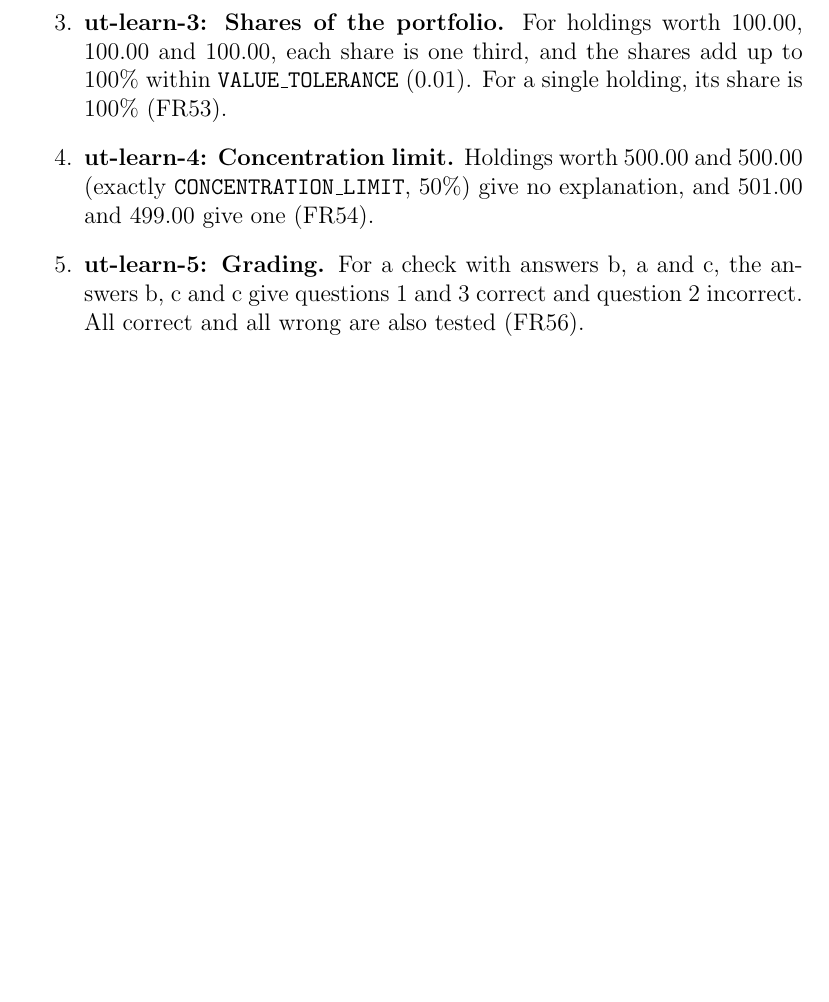
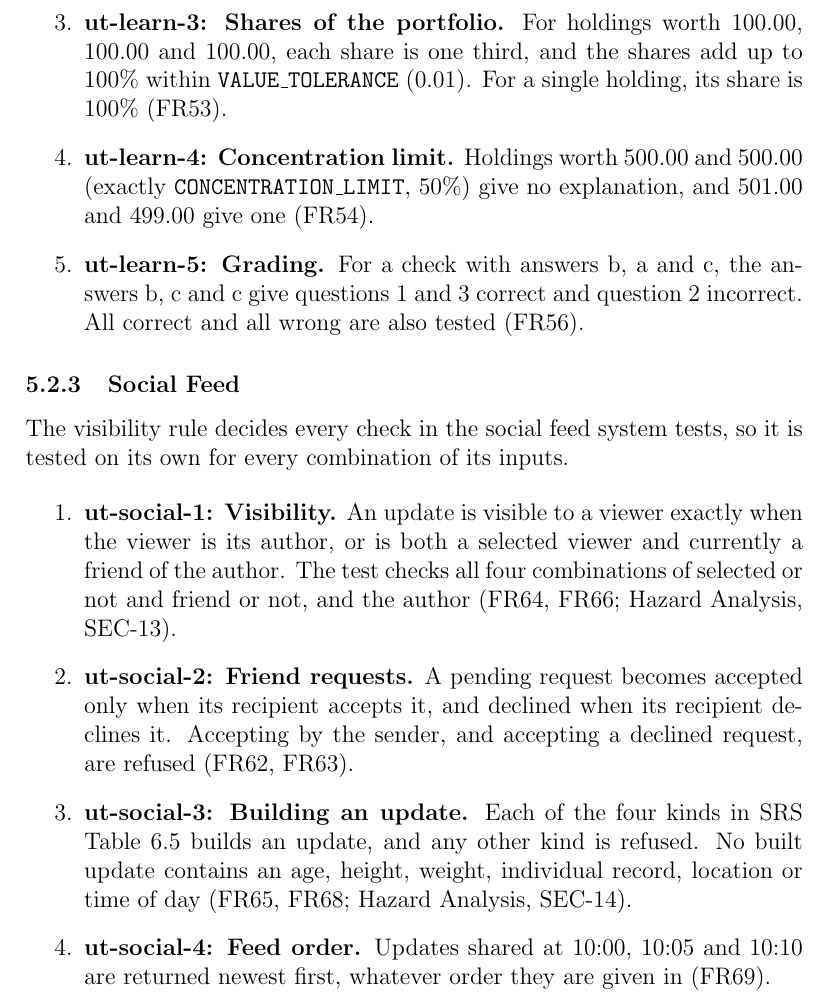
Before and after one commit to davislenover/BurnNEarn, a LaTeX document (docs/VnVPlan/VnVPlan.tex): part of page 34 of 38 before the commit and part of page 34 of 39 after it, cut so that both start at the same text, the shorter picture padded with empty space. Compiled offline with pdfLaTeX; a LaTeX package or settings file that is missing is left out.

Commit message:
Add 5.2 unit test plan for the social feed (#162)

```diff
--- a/docs/VnVPlan/VnVPlan.tex
+++ b/docs/VnVPlan/VnVPlan.tex
@@ -1411,6 +1411,29 @@ has a hand-calculated expected value.
     incorrect. All correct and all wrong are also tested (FR56).
 \end{enumerate}
 
+\subsubsection{Social Feed}
+
+The visibility rule decides every check in the social feed system tests, so
+it is tested on its own for every combination of its inputs.
+
+\begin{enumerate}
+  \item \textbf{ut-social-1: Visibility.} An update is visible to a viewer
+    exactly when the viewer is its author, or is both a selected viewer and
+    currently a friend of the author. The test checks all four combinations of
+    selected or not and friend or not, and the author (FR64, FR66; Hazard
+    Analysis, SEC-13).
+  \item \textbf{ut-social-2: Friend requests.} A pending request becomes
+    accepted only when its recipient accepts it, and declined when its
+    recipient declines it. Accepting by the sender, and accepting a declined
+    request, are refused (FR62, FR63).
+  \item \textbf{ut-social-3: Building an update.} Each of the four kinds in
+    SRS Table 6.5 builds an update, and any other kind is refused. No built
+    update contains an age, height, weight, individual record, location or
+    time of day (FR65, FR68; Hazard Analysis, SEC-14).
+  \item \textbf{ut-social-4: Feed order.} Updates shared at 10:00, 10:05 and
+    10:10 are returned newest first, whatever order they are given in (FR69).
+\end{enumerate}
+
 \subsection{Tests for Nonfunctional Requirements}
 
 \wss{If there is a module that needs to be independently assessed for
```
